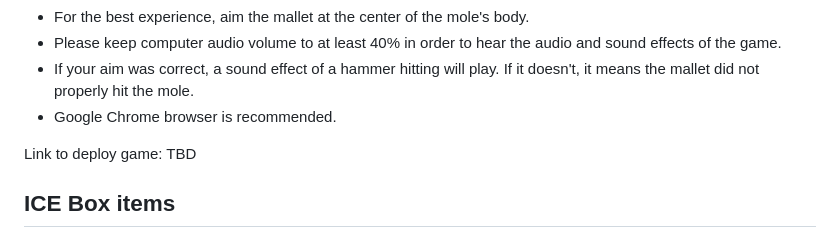
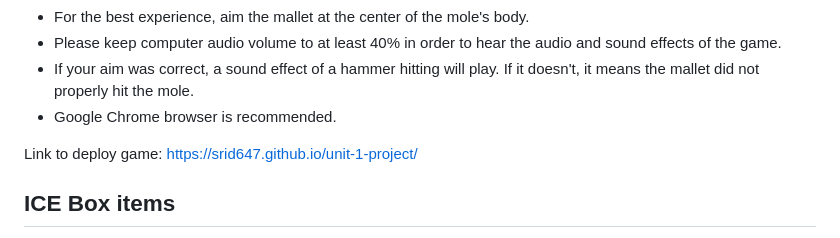
Before and after one commit to SriD647/Unit-1-Project--Whack-A-Mole, a Markdown page: README.md, the part around the change. Rendered like a GitHub page.

Commit message:
deploying game

```diff
--- a/README.md
+++ b/README.md
@@ -43,7 +43,7 @@ HTML, CSS, Javascript, and Imgur.
 * Google Chrome browser is recommended.
 
 
-Link to deploy game: TBD
+Link to deploy game: https://srid647.github.io/unit-1-project/
 
 ## **ICE Box items**
 * Compatibility with mobile devices.
```
